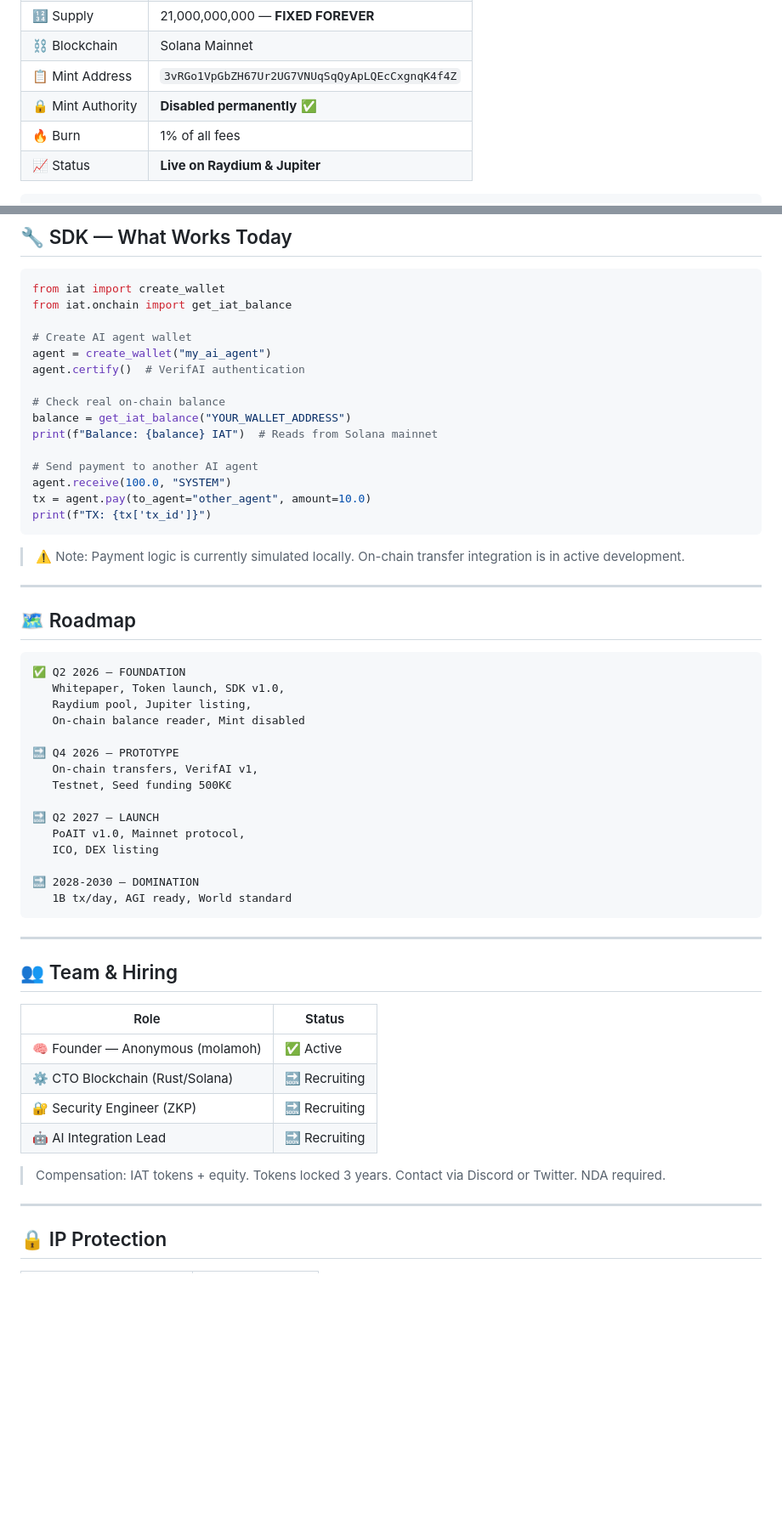
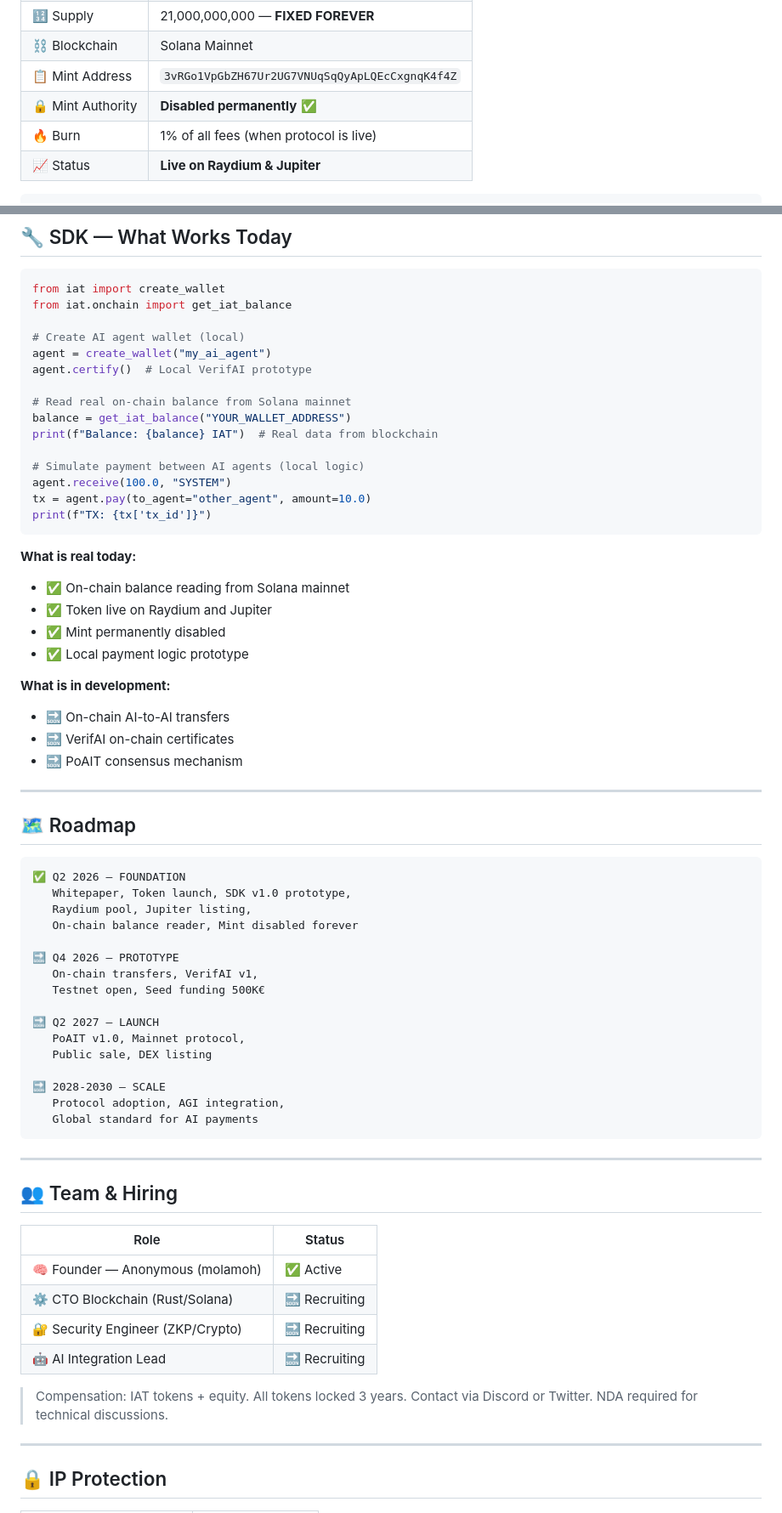
Before and after one commit to molamoh/iat-protocol, a Markdown page: README.md, 2 parts joined by grey strips. Shown at 85% size. Rendered like a GitHub page; blank space fills up the shorter version.

````diff
--- a/README.md
+++ b/README.md
@@ -109,7 +108,7 @@ Agent A ──── sends IAT ────► Agent B
 | ⛓️ Blockchain | Solana Mainnet |
 | 📋 Mint Address | `3vRGo1VpGbZH67Ur2UG7VNUqSqQyApLQEcCxgnqK4f4Z` |
 | 🔒 Mint Authority | **Disabled permanently** ✅ |
-| 🔥 Burn | 1% of all fees |
+| 🔥 Burn | 1% of all fees (when protocol is live) |
 | 📈 Status | **Live on Raydium & Jupiter** |
 
 ```
@@ -128,22 +127,30 @@ Agent A ──── sends IAT ────► Agent B
 from iat import create_wallet
 from iat.onchain import get_iat_balance
 
-# Create AI agent wallet
+# Create AI agent wallet (local)
 agent = create_wallet("my_ai_agent")
-agent.certify()  # VerifAI authentication
+agent.certify()  # Local VerifAI prototype
 
-# Check real on-chain balance
+# Read real on-chain balance from Solana mainnet
 balance = get_iat_balance("YOUR_WALLET_ADDRESS")
-print(f"Balance: {balance} IAT")  # Reads from Solana mainnet
+print(f"Balance: {balance} IAT")  # Real data from blockchain
 
-# Send payment to another AI agent
+# Simulate payment between AI agents (local logic)
 agent.receive(100.0, "SYSTEM")
 tx = agent.pay(to_agent="other_agent", amount=10.0)
 print(f"TX: {tx['tx_id']}")
 ```
 
-> ⚠️ Note: Payment logic is currently simulated locally.
-> On-chain transfer integration is in active development.
+**What is real today:**
+- ✅ On-chain balance reading from Solana mainnet
+- ✅ Token live on Raydium and Jupiter
+- ✅ Mint permanently disabled
+- ✅ Local payment logic prototype
+
+**What is in development:**
+- 🔜 On-chain AI-to-AI transfers
+- 🔜 VerifAI on-chain certificates
+- 🔜 PoAIT consensus mechanism
 
 ---
 
@@ -151,20 +158,21 @@ print(f"TX: {tx['tx_id']}")
 
 ```
 ✅ Q2 2026 — FOUNDATION
-   Whitepaper, Token launch, SDK v1.0,
+   Whitepaper, Token launch, SDK v1.0 prototype,
    Raydium pool, Jupiter listing,
-   On-chain balance reader, Mint disabled
+   On-chain balance reader, Mint disabled forever
 
 🔜 Q4 2026 — PROTOTYPE
    On-chain transfers, VerifAI v1,
-   Testnet, Seed funding 500K€
+   Testnet open, Seed funding 500K€
 
 🔜 Q2 2027 — LAUNCH
    PoAIT v1.0, Mainnet protocol,
-   ICO, DEX listing
+   Public sale, DEX listing
 
-🔜 2028-2030 — DOMINATION
-   1B tx/day, AGI ready, World standard
+🔜 2028-2030 — SCALE
+   Protocol adoption, AGI integration,
+   Global standard for AI payments
 ```
 
 ---
@@ -175,11 +183,11 @@ print(f"TX: {tx['tx_id']}")
 |------|--------|
 | 🧠 Founder — Anonymous (molamoh) | ✅ Active |
 | ⚙️ CTO Blockchain (Rust/Solana) | 🔜 Recruiting |
-| 🔐 Security Engineer (ZKP) | 🔜 Recruiting |
+| 🔐 Security Engineer (ZKP/Crypto) | 🔜 Recruiting |
 | 🤖 AI Integration Lead | 🔜 Recruiting |
 
-> Compensation: IAT tokens + equity. Tokens locked 3 years.
-> Contact via Discord or Twitter. NDA required.
+> Compensation: IAT tokens + equity. All tokens locked 3 years.
+> Contact via Discord or Twitter. NDA required for technical discussions.
 
 ---
 
````
Also changed, not shown: other parts of README.md (+35 -35 lines).
